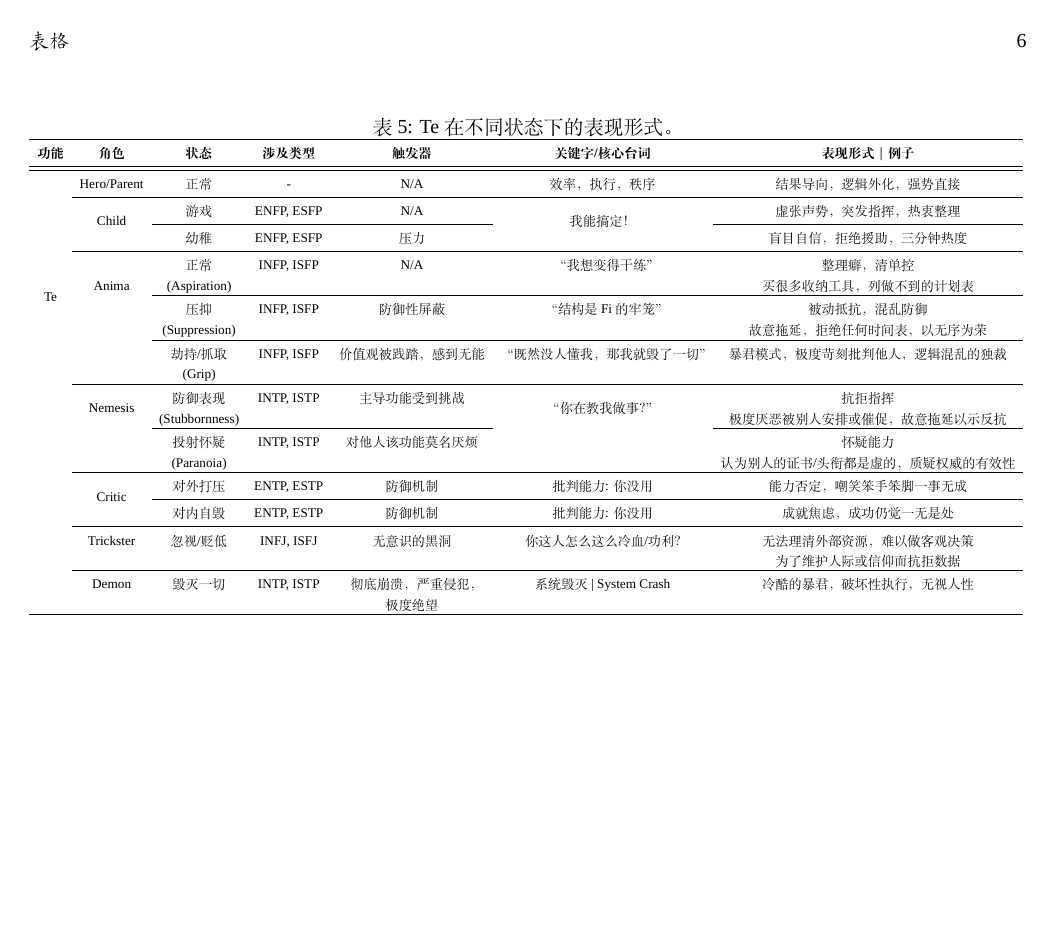
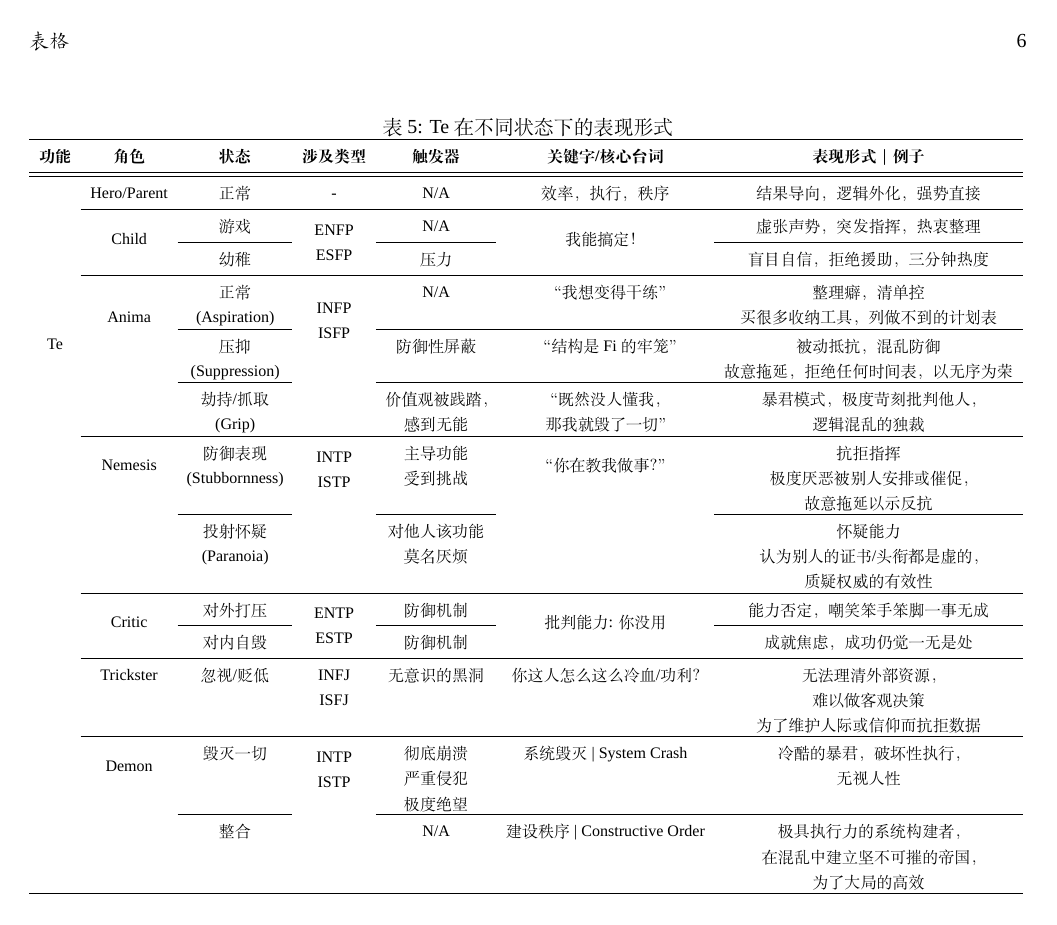
Before and after one commit to cdluminate/MyNotes, a LaTeX document (jungian.tex, which reads src/te-manifest.tex): page 6 of 20. Compiled offline with XeLaTeX; a missing font is replaced by an installed copy or a similar font.

Commit message:
Ni&Te: update table

```diff
--- a/src/te-manifest.tex
+++ b/src/te-manifest.tex
@@ -1,5 +1,7 @@
+% Preview source code for paragraph 3
+
 \begin{table}[!h]
-\caption{Te 在不同状态下的表现形式。}
+\caption{Te 在不同状态下的表现形式}
 
 \resizebox{\linewidth}{!}{%
 
@@ -8,78 +10,137 @@
 \textbf{功能} & \textbf{角色} & \textbf{状态} & \textbf{涉及类型} & \textbf{触发器} & \textbf{关键字/核心台词} & \textbf{表现形式 ｜ 例子}\tabularnewline
 \midrule
 \midrule
-\multirow{12}{*}{Te} & Hero/Parent & 正常 & - & N/A & 效率，执行，秩序 & 结果导向，逻辑外化，强势直接\tabularnewline
+\multirow{13}{*}{Te} & Hero/Parent & 正常 & - & N/A & 效率，执行，秩序 & 结果导向，逻辑外化，强势直接\tabularnewline
 \cmidrule{2-7}
- & \multirow{2}{*}{Child} & 游戏 & ENFP, ESFP & N/A & \multirow{2}{*}{我能搞定！} & 虚张声势，突发指挥，热衷整理\tabularnewline
-\cmidrule{3-5}\cmidrule{7-7}
- &  & 幼稚 & ENFP, ESFP & 压力 &  & 盲目自信，拒绝援助，三分钟热度\tabularnewline
+ & \multirow{2}{*}{Child} & 游戏 & \multirow{2}{*}{\begin{cellvarwidth}[t]
+\centering
+ENFP\\
+ESFP
+\end{cellvarwidth}} & N/A & \multirow{2}{*}{我能搞定！} & 虚张声势，突发指挥，热衷整理\tabularnewline
+\cmidrule{3-3}\cmidrule{5-5}\cmidrule{7-7}
+ &  & 幼稚 &  & 压力 &  & 盲目自信，拒绝援助，三分钟热度\tabularnewline
 \cmidrule{2-7}
  & \multirow{3}{*}{Anima} & \begin{cellvarwidth}[t]
 \centering
 正常\\
 (Aspiration)
-\end{cellvarwidth} & INFP, ISFP & N/A & “我想变得干练” & \begin{cellvarwidth}[t]
+\end{cellvarwidth} & \multirow{3}{*}{\begin{cellvarwidth}[t]
+\centering
+INFP\\
+ISFP
+\end{cellvarwidth}} & N/A & “我想变得干练” & \begin{cellvarwidth}[t]
 \centering
 整理癖，清单控
 
 买很多收纳工具，列做不到的计划表
 \end{cellvarwidth}\tabularnewline
-\cmidrule{3-7}
+\cmidrule{3-3}\cmidrule{5-7}
  &  & \begin{cellvarwidth}[t]
 \centering
 压抑\\
 (Suppression)
-\end{cellvarwidth} & INFP, ISFP & 防御性屏蔽 & “结构是 Fi 的牢笼” & \begin{cellvarwidth}[t]
+\end{cellvarwidth} &  & 防御性屏蔽 & “结构是 Fi 的牢笼” & \begin{cellvarwidth}[t]
 \centering
 被动抵抗，混乱防御
 
 故意拖延，拒绝任何时间表，以无序为荣
 \end{cellvarwidth}\tabularnewline
-\cmidrule{3-7}
+\cmidrule{3-3}\cmidrule{5-7}
  &  & \begin{cellvarwidth}[t]
 \centering
 劫持/抓取\\
 (Grip)
-\end{cellvarwidth} & INFP, ISFP & 价值观被践踏，感到无能 & “既然没人懂我，那我就毁了一切” & 暴君模式，极度苛刻批判他人，逻辑混乱的独裁\tabularnewline
+\end{cellvarwidth} &  & \begin{cellvarwidth}[t]
+\centering
+价值观被践踏，\\
+感到无能
+\end{cellvarwidth} & \begin{cellvarwidth}[t]
+\centering
+“既然没人懂我，\\
+那我就毁了一切”
+\end{cellvarwidth} & \begin{cellvarwidth}[t]
+\centering
+暴君模式，极度苛刻批判他人，\\
+逻辑混乱的独裁
+\end{cellvarwidth}\tabularnewline
 \cmidrule{2-7}
  & \multirow{2}{*}{Nemesis} & \begin{cellvarwidth}[t]
 \centering
 防御表现\\
 (Stubbornness)
-\end{cellvarwidth} & INTP, ISTP & 主导功能受到挑战 & \multirow{2}{*}{“你在教我做事？”} & \begin{cellvarwidth}[t]
+\end{cellvarwidth} & \multirow{2}{*}{\begin{cellvarwidth}[t]
+\centering
+INTP\\
+ISTP
+\end{cellvarwidth}} & \begin{cellvarwidth}[t]
+\centering
+主导功能\\
+受到挑战
+\end{cellvarwidth} & \multirow{2}{*}{“你在教我做事？”} & \begin{cellvarwidth}[t]
 \centering
 抗拒指挥
 
-极度厌恶被别人安排或催促，故意拖延以示反抗
+极度厌恶被别人安排或催促，\\
+故意拖延以示反抗
 \end{cellvarwidth}\tabularnewline
-\cmidrule{3-5}\cmidrule{7-7}
+\cmidrule{3-3}\cmidrule{5-5}\cmidrule{7-7}
  &  & \begin{cellvarwidth}[t]
 \centering
 投射怀疑\\
 (Paranoia)
-\end{cellvarwidth} & INTP, ISTP & 对他人该功能莫名厌烦 &  & \begin{cellvarwidth}[t]
+\end{cellvarwidth} &  & \begin{cellvarwidth}[t]
+\centering
+对他人该功能\\
+莫名厌烦
+\end{cellvarwidth} &  & \begin{cellvarwidth}[t]
 \centering
 怀疑能力
 
-认为别人的证书/头衔都是虚的，质疑权威的有效性
+认为别人的证书/头衔都是虚的，\\
+质疑权威的有效性
 \end{cellvarwidth}\tabularnewline
 \cmidrule{2-7}
- & \multirow{2}{*}{Critic} & 对外打压 & ENTP, ESTP & 防御机制 & 批判能力: 你没用 & 能力否定，嘲笑笨手笨脚一事无成\tabularnewline
-\cmidrule{3-7}
- &  & 对内自毁 & ENTP, ESTP & 防御机制 & 批判能力: 你没用 & 成就焦虑，成功仍觉一无是处\tabularnewline
+ & \multirow{2}{*}{Critic} & 对外打压 & \multirow{2}{*}{\begin{cellvarwidth}[t]
+\centering
+ENTP\\
+ESTP
+\end{cellvarwidth}} & 防御机制 & \multirow{2}{*}{批判能力: 你没用} & 能力否定，嘲笑笨手笨脚一事无成\tabularnewline
+\cmidrule{3-3}\cmidrule{5-5}\cmidrule{7-7}
+ &  & 对内自毁 &  & 防御机制 &  & 成就焦虑，成功仍觉一无是处\tabularnewline
 \cmidrule{2-7}
- & Trickster & 忽视/贬低 & INFJ, ISFJ & 无意识的黑洞 & 你这人怎么这么冷血/功利？ & \begin{cellvarwidth}[t]
+ & Trickster & 忽视/贬低 & \begin{cellvarwidth}[t]
 \centering
-无法理清外部资源，难以做客观决策
+INFJ\\
+ISFJ
+\end{cellvarwidth} & 无意识的黑洞 & 你这人怎么这么冷血/功利？ & \begin{cellvarwidth}[t]
+\centering
+无法理清外部资源，\\
+难以做客观决策
 
 为了维护人际或信仰而抗拒数据
 \end{cellvarwidth}\tabularnewline
 \cmidrule{2-7}
- & Demon & 毁灭一切 & INTP, ISTP & \begin{cellvarwidth}[t]
+ & \multirow{2}{*}{Demon} & 毁灭一切 & \multirow{2}{*}{\begin{cellvarwidth}[t]
 \centering
-彻底崩溃，严重侵犯，\\
+INTP\\
+ISTP
+\end{cellvarwidth}} & \begin{cellvarwidth}[t]
+\centering
+彻底崩溃\\
+严重侵犯\\
 极度绝望
-\end{cellvarwidth} & 系统毁灭 | System Crash & 冷酷的暴君，破坏性执行，无视人性\tabularnewline
+\end{cellvarwidth} & 系统毁灭 | System Crash & \begin{cellvarwidth}[t]
+\centering
+冷酷的暴君，破坏性执行，\\
+无视人性
+\end{cellvarwidth}\tabularnewline
+\cmidrule{3-3}\cmidrule{5-7}
+ &  & 整合 &  & N/A & 建设秩序 | Constructive Order & \begin{cellvarwidth}[t]
+\centering
+极具执行力的系统构建者，\\
+在混乱中建立坚不可摧的帝国，\\
+为了大局的高效
+\end{cellvarwidth}\tabularnewline
 \bottomrule
 \end{tabular}
 
```
Also changed, not shown: src/ni-manifest.tex (+18 -6 lines), 1 other file.
